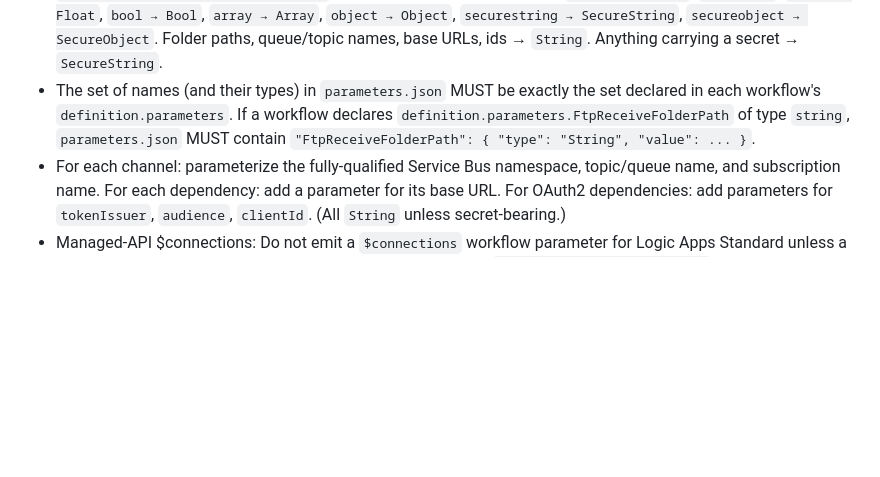
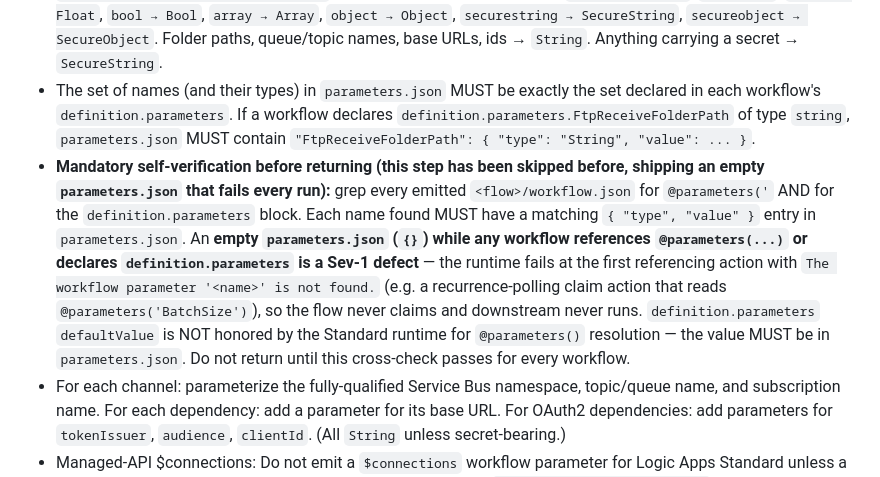
Before and after one commit to balbrench/cci-spec2integration, a Markdown page: .claude/agents/azure-connections-binder.md, the part around the change. Rendered like a GitHub page; blank space fills up the shorter version.

```diff
--- a/.claude/agents/azure-connections-binder.md
+++ b/.claude/agents/azure-connections-binder.md
@@ -110,6 +110,7 @@ Logic Apps Standard uses `parameters.json` for workflow-level parameters (values
 - **Every entry MUST have BOTH a `type` AND a `value`.** Logic Apps Standard `parameters.json` uses the shape `{ "type": "<Type>", "value": <value> }` — this is **not** the same as an ARM-template parameter (which uses `defaultValue`). A value-only entry `{ "value": ... }` is a **Sev-1 runtime defect**: the host fails to load with `Microsoft.Azure.Workflows.Templates: Template parameter type '' is not supported` and `Runtime version: Error` — the whole app is dead, not just one action.
 - `type` must be PascalCase and match the parameter's type in the workflow's `definition.parameters[<name>].type` (which is lowercase WDL). Map: `string → String`, `int → Int`, `float → Float`, `bool → Bool`, `array → Array`, `object → Object`, `securestring → SecureString`, `secureobject → SecureObject`. Folder paths, queue/topic names, base URLs, ids → `String`. Anything carrying a secret → `SecureString`.
 - The set of names (and their types) in `parameters.json` MUST be exactly the set declared in each workflow's `definition.parameters`. If a workflow declares `definition.parameters.FtpReceiveFolderPath` of type `string`, `parameters.json` MUST contain `"FtpReceiveFolderPath": { "type": "String", "value": ... }`.
+- **Mandatory self-verification before returning (this step has been skipped before, shipping an empty `parameters.json` that fails every run):** grep every emitted `<flow>/workflow.json` for `@parameters('` AND for the `definition.parameters` block. Each name found MUST have a matching `{ "type", "value" }` entry in `parameters.json`. An **empty `parameters.json` (`{}`) while any workflow references `@parameters(...)` or declares `definition.parameters` is a Sev-1 defect** — the runtime fails at the first referencing action with `The workflow parameter '<name>' is not found.` (e.g. a recurrence-polling claim action that reads `@parameters('BatchSize')`), so the flow never claims and downstream never runs. `definition.parameters` `defaultValue` is NOT honored by the Standard runtime for `@parameters()` resolution — the value MUST be in `parameters.json`. Do not return until this cross-check passes for every workflow.
 - For each channel: parameterize the fully-qualified Service Bus namespace, topic/queue name, and subscription name. For each dependency: add a parameter for its base URL. For OAuth2 dependencies: add parameters for `tokenIssuer`, `audience`, `clientId`. (All `String` unless secret-bearing.)
 - Managed-API $connections: Do not emit a `$connections` workflow parameter for Logic Apps Standard unless a specific managed-API workflow fragment actually references `@parameters('$connections')`. This is a legacy case for managed-API-only and unused entries can cause runtime failures.
 
```
Also changed, not shown: .claude/agents/azure-data-factory-compiler.md (+2 -0 lines), 1 other file.
